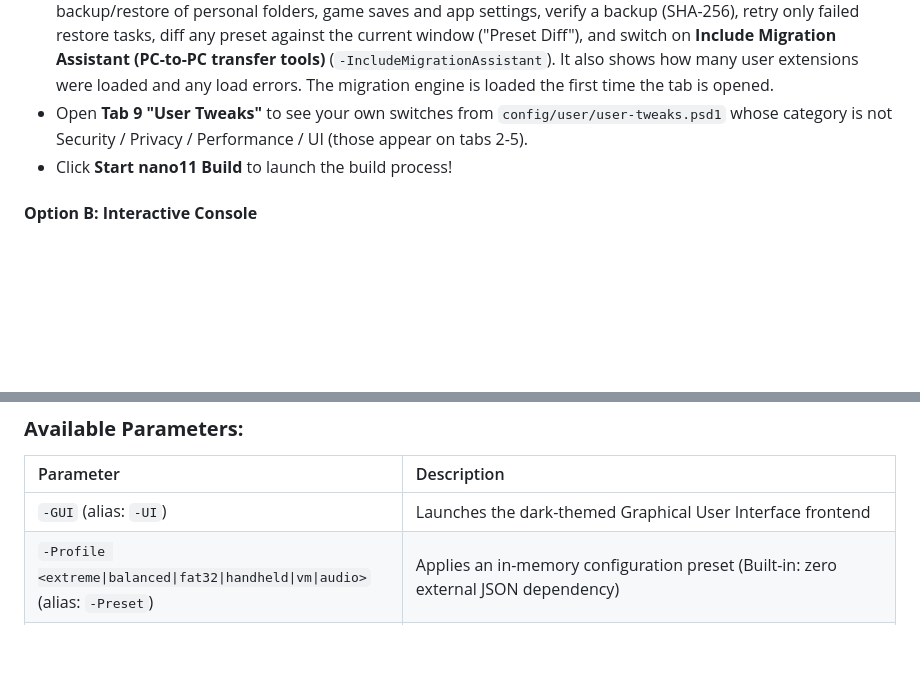
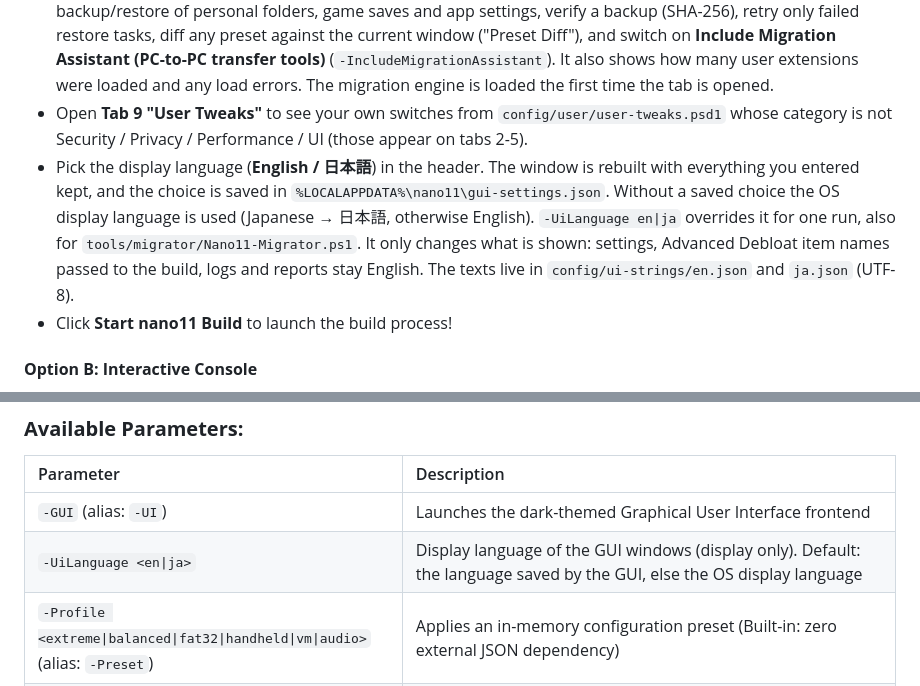
Before and after one commit to gh459/WinEase, a Markdown page: README.md, 2 parts joined by grey strips. Rendered like a GitHub page; blank space fills up the shorter version.

Commit message:
Document -UiLanguage, the language selector and DescriptionJa
Co-Authored-By: Claude Sonnet 5.5 <noreply@anthropic.com>

```diff
--- a/README.md
+++ b/README.md
@@ -220,6 +220,7 @@ The modern dark-mode GUI allows you to:
 - Toggle **High-Speed VHDX Scratch Disk** (`-UseVHDX`) to eliminate host fragmentation.
 - Open **Tab 8 "Migration & Backup"** to check recovery readiness, export an app inventory, estimate and run a backup/restore of personal folders, game saves and app settings, verify a backup (SHA-256), retry only failed restore tasks, diff any preset against the current window ("Preset Diff"), and switch on **Include Migration Assistant (PC-to-PC transfer tools)** (`-IncludeMigrationAssistant`). It also shows how many user extensions were loaded and any load errors. The migration engine is loaded the first time the tab is opened.
 - Open **Tab 9 "User Tweaks"** to see your own switches from `config/user/user-tweaks.psd1` whose category is not Security / Privacy / Performance / UI (those appear on tabs 2-5).
+- Pick the display language (**English / 日本語**) in the header. The window is rebuilt with everything you entered kept, and the choice is saved in `%LOCALAPPDATA%\nano11\gui-settings.json`. Without a saved choice the OS display language is used (Japanese → 日本語, otherwise English). `-UiLanguage en|ja` overrides it for one run, also for `tools/migrator/Nano11-Migrator.ps1`. It only changes what is shown: settings, Advanced Debloat item names passed to the build, logs and reports stay English. The texts live in `config/ui-strings/en.json` and `ja.json` (UTF-8).
 - Click **Start nano11 Build** to launch the build process!
 
 #### **Option B: Interactive Console**
@@ -283,6 +284,7 @@ You can run the builder completely unattended with built-in presets and modular
 | Parameter | Description |
 | :--- | :--- |
 | `-GUI` (alias: `-UI`) | Launches the dark-themed Graphical User Interface frontend |
+| `-UiLanguage <en\|ja>` | Display language of the GUI windows (display only). Default: the language saved by the GUI, else the OS display language |
 | `-Profile <extreme\|balanced\|fat32\|handheld\|vm\|audio>` (alias: `-Preset`) | Applies an in-memory configuration preset (Built-in: zero external JSON dependency) |
 | `-UseVHDX` (alias: `-FastVHDX`) | Dynamically mounts an expandable 30 GB VHDX volume as the DISM scratch directory, eliminating host fragmentation and accelerating build times |
 | `-DryRun` (supports `-WhatIf`) | Resolves and verifies configuration, options, and paths without modifying disks or servicing images |
```
Also changed, not shown: docs/EXTENSIBILITY_GUIDE.ja.md (+1 -0 lines), docs/EXTENSIBILITY_GUIDE.md (+1 -0 lines).
